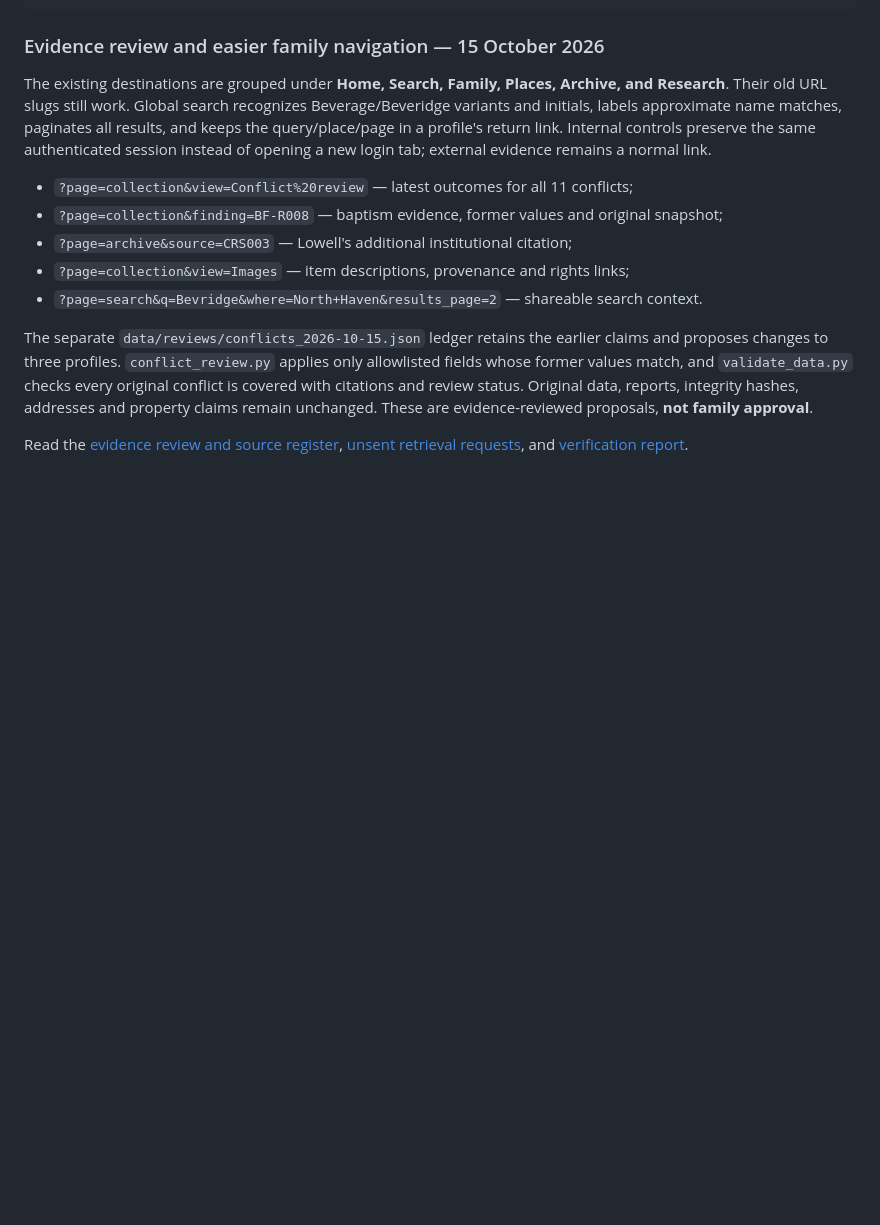
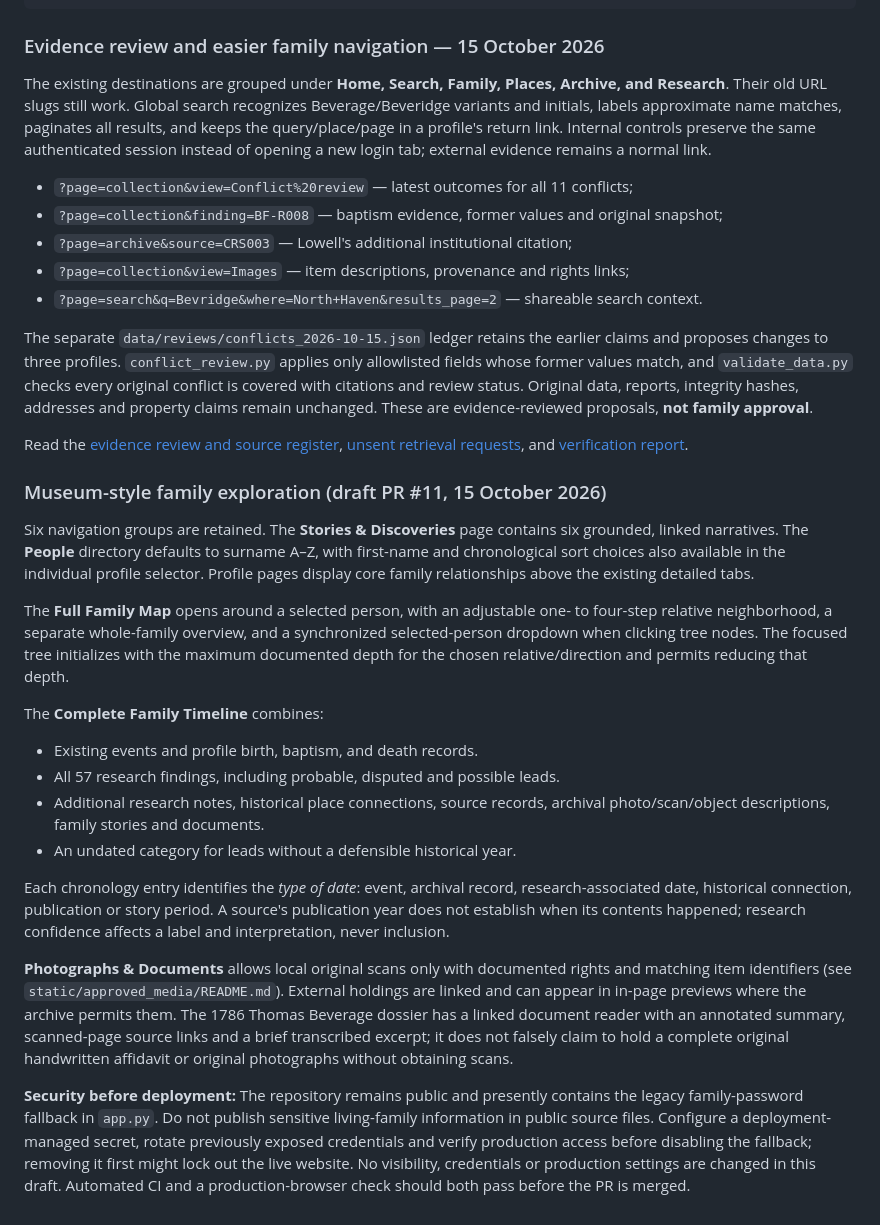
Before and after one commit to csully1234/Beverage-Family, a Markdown page: README.md, the part around the change. Drawn GitHub-style; blank space fills up the shorter version.

Commit message:
Document complete visitor experience, inclusive timeline, scan rights and deployment safeguards

```diff
--- a/README.md
+++ b/README.md
@@ -181,3 +181,46 @@ These are evidence-reviewed proposals, **not family approval**.
 Read the [evidence review and source register](research/conflict_review_2026-10-15/README.md),
 [unsent retrieval requests](research/conflict_review_2026-10-15/retrieval_requests.md),
 and [verification report](research/conflict_review_2026-10-15/verification.md).
+
+### Museum-style family exploration (draft PR #11, 15 October 2026)
+
+Six navigation groups are retained. The **Stories & Discoveries** page contains
+six grounded, linked narratives. The **People** directory defaults to surname
+A–Z, with first-name and chronological sort choices also available in the
+individual profile selector. Profile pages display core family relationships
+above the existing detailed tabs.
+
+The **Full Family Map** opens around a selected person, with an adjustable
+one- to four-step relative neighborhood, a separate whole-family overview,
+and a synchronized selected-person dropdown when clicking tree nodes.
+The focused tree initializes with the maximum documented depth for the chosen
+relative/direction and permits reducing that depth.
+
+The **Complete Family Timeline** combines:
+- Existing events and profile birth, baptism, and death records.
+- All 57 research findings, including probable, disputed and possible leads.
+- Additional research notes, historical place connections, source records,
+  archival photo/scan/object descriptions, family stories and documents.
+- An undated category for leads without a defensible historical year.
+
+Each chronology entry identifies the *type of date*: event, archival record,
+research-associated date, historical connection, publication or story period.
+A source's publication year does not establish when its contents happened;
+research confidence affects a label and interpretation, never inclusion.
+
+**Photographs & Documents** allows local original scans only with documented
+rights and matching item identifiers (see `static/approved_media/README.md`).
+External holdings are linked and can appear in in-page previews where the
+archive permits them. The 1786 Thomas Beverage dossier has a linked document
+reader with an annotated summary, scanned-page source links and a brief
+transcribed excerpt; it does not falsely claim to hold a complete original
+handwritten affidavit or original photographs without obtaining scans.
+
+**Security before deployment:** The repository remains public and presently
+contains the legacy family-password fallback in `app.py`. Do not publish
+sensitive living-family information in public source files. Configure a
+deployment-managed secret, rotate previously exposed credentials and verify
+production access before disabling the fallback; removing it first might
+lock out the live website. No visibility, credentials or production settings
+are changed in this draft. Automated CI and a production-browser check should
+both pass before the PR is merged.
```
